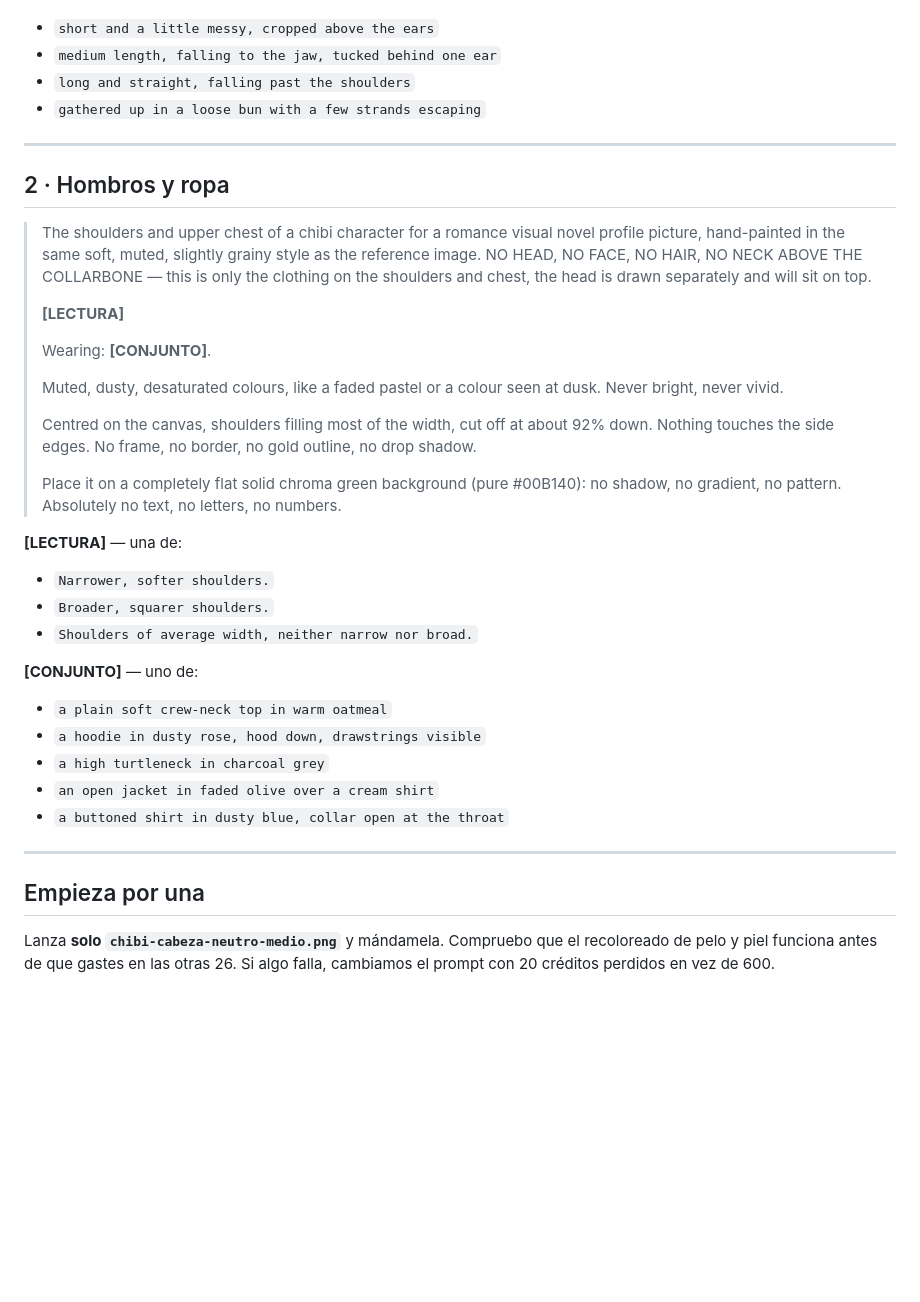
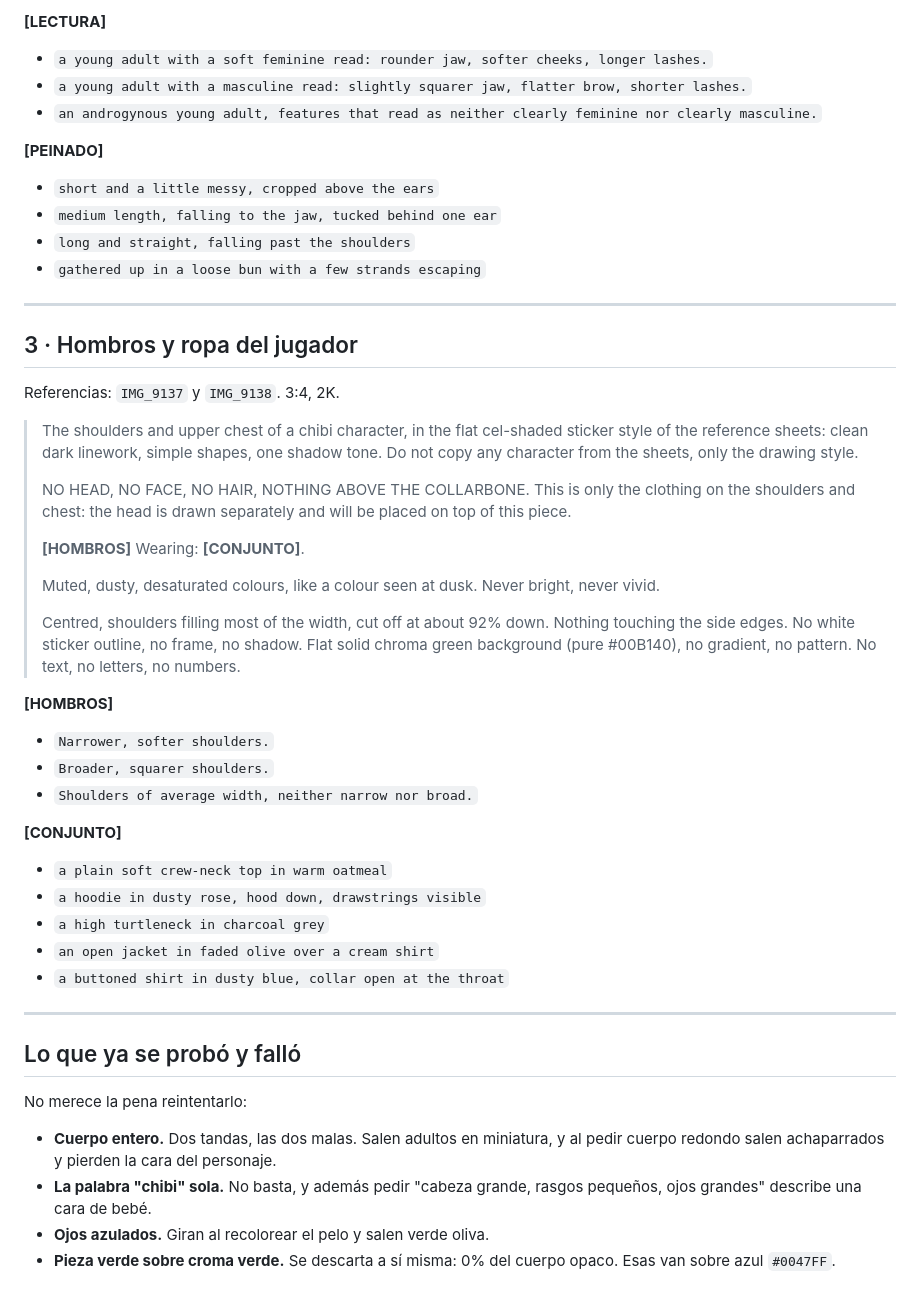
Before and after one commit to 904gabriela/SUJOM, a Markdown page: art-crudo/PROMPTS-CHIBI.md, the part around one of its changes. Rendered like a GitHub page; blank space fills up the shorter version.

```diff
--- a/art-crudo/PROMPTS-CHIBI.md
+++ b/art-crudo/PROMPTS-CHIBI.md
@@ -48,3 +100,10 @@ Cambia solo lo que va **[entre corchetes]**.
+**[LECTURA]**
+
+- `a young adult with a soft feminine read: rounder jaw, softer cheeks, longer lashes.`
+- `a young adult with a masculine read: slightly squarer jaw, flatter brow, shorter lashes.`
+- `an androgynous young adult, features that read as neither clearly feminine nor clearly masculine.`
+
+**[PEINADO]**
 
 - `short and a little messy, cropped above the ears`
 - `medium length, falling to the jaw, tucked behind one ear`
@@ -53,36 +112,36 @@ Cambia solo lo que va **[entre corchetes]**.
 
 ---
 
-## 2 · Hombros y ropa
+## 3 · Hombros y ropa del jugador
 
-> The shoulders and upper chest of a chibi character for a romance visual
-> novel profile picture, hand-painted in the same soft, muted, slightly
-> grainy style as the reference image. NO HEAD, NO FACE, NO HAIR, NO NECK
-> ABOVE THE COLLARBONE — this is only the clothing on the shoulders and
-> chest, the head is drawn separately and will sit on top.
+Referencias: `IMG_9137` y `IMG_9138`. 3:4, 2K.
+
+> The shoulders and upper chest of a chibi character, in the flat
+> cel-shaded sticker style of the reference sheets: clean dark linework,
+> simple shapes, one shadow tone. Do not copy any character from the
+> sheets, only the drawing style.
 >
-> **[LECTURA]**
+> NO HEAD, NO FACE, NO HAIR, NOTHING ABOVE THE COLLARBONE. This is only
+> the clothing on the shoulders and chest: the head is drawn separately
+> and will be placed on top of this piece.
 >
-> Wearing: **[CONJUNTO]**.
+> **[HOMBROS]** Wearing: **[CONJUNTO]**.
 >
-> Muted, dusty, desaturated colours, like a faded pastel or a colour seen
-> at dusk. Never bright, never vivid.
+> Muted, dusty, desaturated colours, like a colour seen at dusk. Never
+> bright, never vivid.
 >
-> Centred on the canvas, shoulders filling most of the width, cut off at
-> about 92% down. Nothing touches the side edges. No frame, no border, no
-> gold outline, no drop shadow.
->
-> Place it on a completely flat solid chroma green background (pure
-> #00B140): no shadow, no gradient, no pattern. Absolutely no text, no
-> letters, no numbers.
+> Centred, shoulders filling most of the width, cut off at about 92%
+> down. Nothing touching the side edges. No white sticker outline, no
+> frame, no shadow. Flat solid chroma green background (pure #00B140), no
+> gradient, no pattern. No text, no letters, no numbers.
 
-**[LECTURA]** — una de:
+**[HOMBROS]**
 
 - `Narrower, softer shoulders.`
 - `Broader, squarer shoulders.`
 - `Shoulders of average width, neither narrow nor broad.`
 
-**[CONJUNTO]** — uno de:
+**[CONJUNTO]**
 
 - `a plain soft crew-neck top in warm oatmeal`
 - `a hoodie in dusty rose, hood down, drawstrings visible`
@@ -92,9 +151,15 @@ Cambia solo lo que va **[entre corchetes]**.
 
 ---
 
-## Empieza por una
+## Lo que ya se probó y falló
 
-Lanza **solo `chibi-cabeza-neutro-medio.png`** y mándamela. Compruebo que
-el recoloreado de pelo y piel funciona antes de que gastes en las otras
-26. Si algo falla, cambiamos el prompt con 20 créditos perdidos en vez de
-600.
+No merece la pena reintentarlo:
+
+- **Cuerpo entero.** Dos tandas, las dos malas. Salen adultos en
+  miniatura, y al pedir cuerpo redondo salen achaparrados y pierden la
+  cara del personaje.
+- **La palabra "chibi" sola.** No basta, y además pedir "cabeza grande,
+  rasgos pequeños, ojos grandes" describe una cara de bebé.
+- **Ojos azulados.** Giran al recolorear el pelo y salen verde oliva.
+- **Pieza verde sobre croma verde.** Se descarta a sí misma: 0% del
+  cuerpo opaco. Esas van sobre azul `#0047FF`.
```
Also changed, not shown: other parts of art-crudo/PROMPTS-CHIBI.md (+84 -32 lines), art-crudo/ENCARGO-CHIBI.md (+86 -101 lines).
